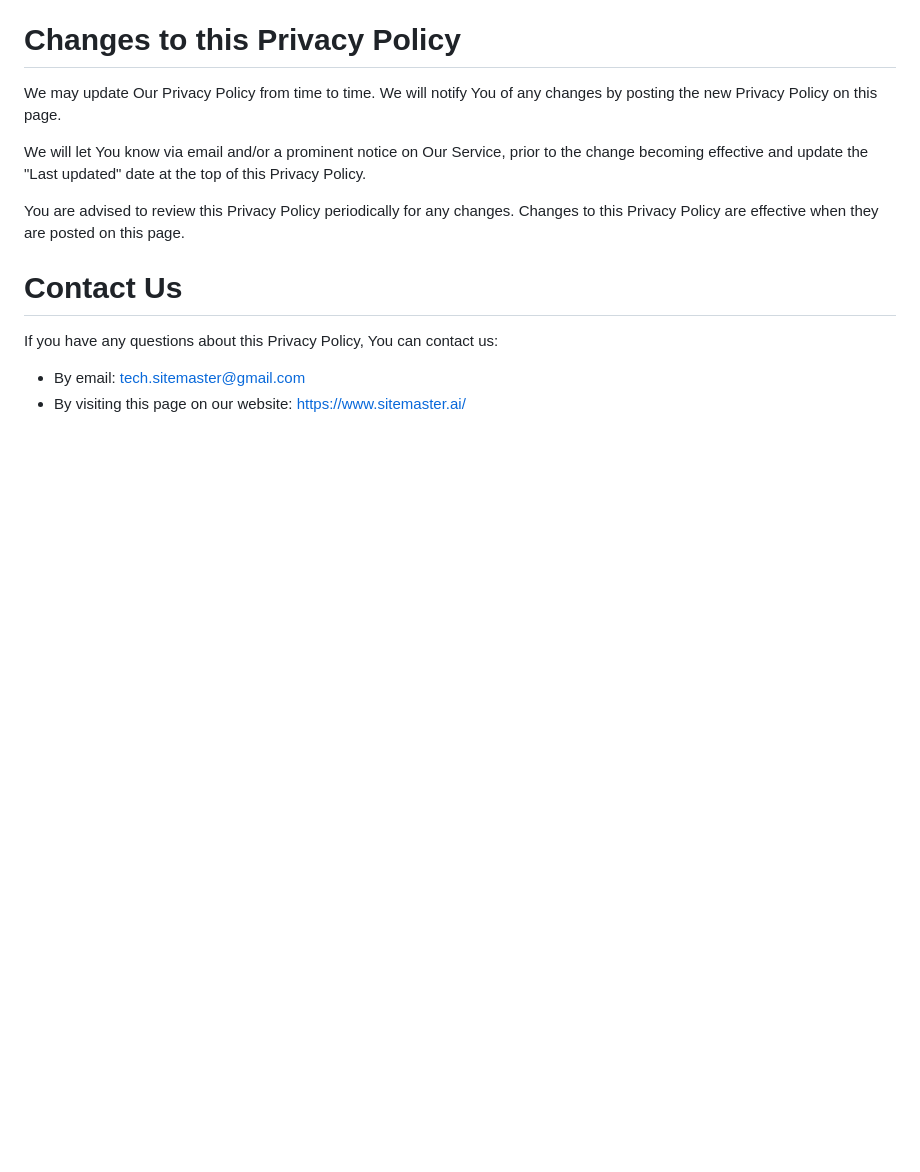
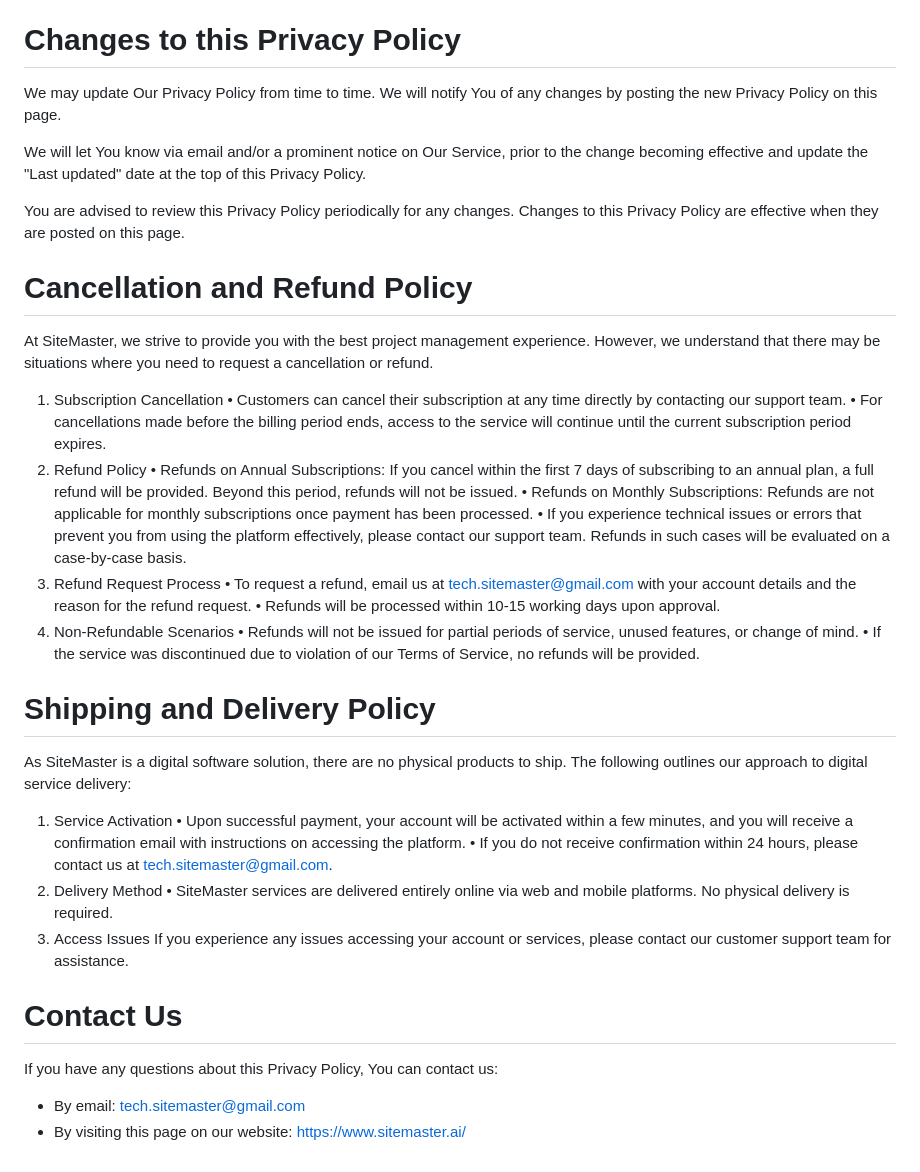
Before and after one commit to Sitemaster2023/privacy_policy, a Markdown page: privacyPolicy.md, the part around the change. Drawn GitHub-style; blank space fills up the shorter version.

```diff
--- a/privacyPolicy.md
+++ b/privacyPolicy.md
@@ -154,6 +154,32 @@ We will let You know via email and/or a prominent notice on Our Service, prior t
 
 You are advised to review this Privacy Policy periodically for any changes. Changes to this Privacy Policy are effective when they are posted on this page.
 
+# Cancellation and Refund Policy
+At SiteMaster, we strive to provide you with the best project management experience. However, we understand that there may be situations where you need to request a cancellation or refund.
+1. Subscription Cancellation
+	• Customers can cancel their subscription at any time directly by contacting our support team.
+	• For cancellations made before the billing period ends, access to the service will continue until the current subscription period expires.
+2. Refund Policy
+	• Refunds on Annual Subscriptions: If you cancel within the first 7 days of subscribing to an annual plan, a full refund will be provided. Beyond this period, refunds will not be issued.
+	• Refunds on Monthly Subscriptions: Refunds are not applicable for monthly subscriptions once payment has been processed.
+	• If you experience technical issues or errors that prevent you from using the platform effectively, please contact our support team. Refunds in such cases will be evaluated on a case-by-case basis.
+3. Refund Request Process
+	• To request a refund, email us at tech.sitemaster@gmail.com with your account details and the reason for the refund request.
+	• Refunds will be processed within 10-15 working days upon approval.
+4. Non-Refundable Scenarios
+	• Refunds will not be issued for partial periods of service, unused features, or change of mind.
+	• If the service was discontinued due to violation of our Terms of Service, no refunds will be provided.
+
+# Shipping and Delivery Policy
+As SiteMaster is a digital software solution, there are no physical products to ship. The following outlines our approach to digital service delivery:
+1. Service Activation
+	• Upon successful payment, your account will be activated within a few minutes, and you will receive a confirmation email with instructions on accessing the platform.
+	• If you do not receive confirmation within 24 hours, please contact us at tech.sitemaster@gmail.com.
+2. Delivery Method
+	• SiteMaster services are delivered entirely online via web and mobile platforms. No physical delivery is required.
+3. Access Issues
+If you experience any issues accessing your account or services, please contact our customer support team for assistance.
+
 # Contact Us
 
 If you have any questions about this Privacy Policy, You can contact us:
```
